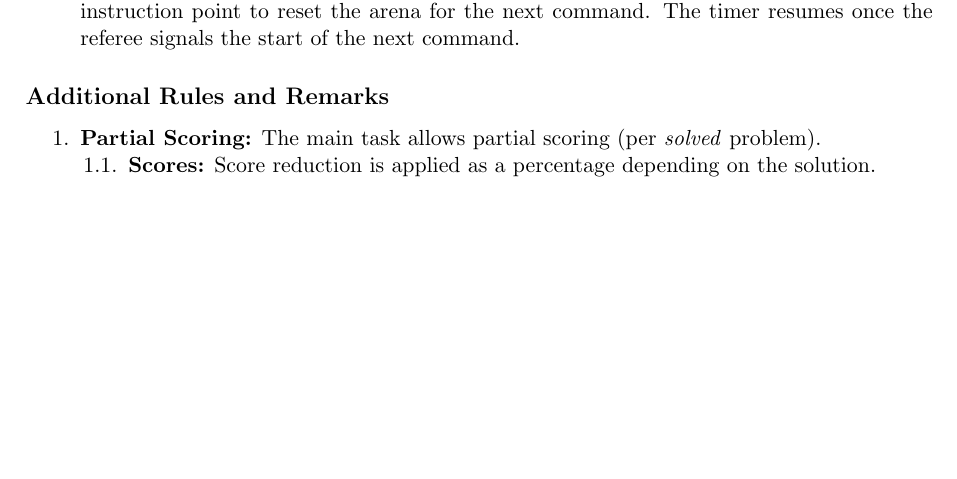
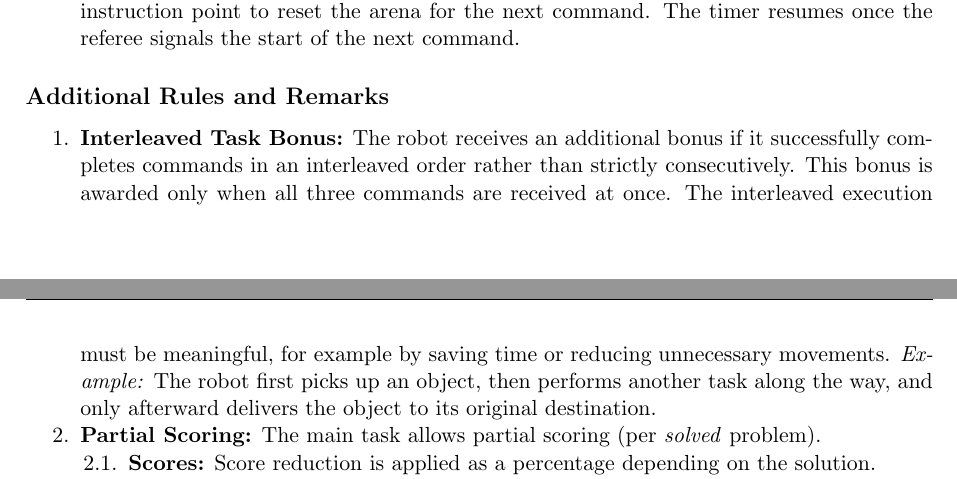
Before and after one commit to RoboCupAtHome/RuleBook, a LaTeX thesis (documents/rulebook.tex, which reads scoresheets/GPSR.tex, tasks/GPSR.tex): part of page 47 of 60 before the commit and two parts of pages 47 and 48 of 60 after it, the two joined at a grey line, cut so that both start at the same text, the shorter picture padded with empty space. Compiled offline with pdfLaTeX.

Commit message:
interleaved example

```diff
--- a/scoresheets/GPSR.tex
+++ b/scoresheets/GPSR.tex
@@ -7,4 +6,4 @@
 
-%	\scoreheading{Bonus Rewards}
-%	\scoreitem[3]{100}{Understanding a command given by a non-expert operator}
+	\scoreheading{Bonus Rewards}
+	\scoreitem{200}{Interleaved Task Bonus}
 
--- a/tasks/GPSR.tex
+++ b/tasks/GPSR.tex
@@ -43,6 +43,8 @@ The robot is asked to understand and execute commands requiring a wide range of
 % %% %%%%%%%%%%%%%%%%%%%%%%%%%%%%%%%%%%%%%%%%%%%%%%%%%%%%%%
 \subsection*{Additional Rules and Remarks}
 \begin{enumerate}[nosep]
+	\item \textbf{Interleaved Task Bonus:} The robot receives an additional bonus if it successfully completes commands in an interleaved order rather than strictly consecutively. This bonus is awarded only when all three commands are received at once. The interleaved execution must be meaningful, for example by saving time or reducing unnecessary movements.
+	\textit{Example:} The robot first picks up an object, then performs another task along the way, and only afterward delivers the object to its original destination.
 	\item \textbf{Partial Scoring:} The main task allows partial scoring (per \emph{solved} problem).
 	\begin{enumerate}[nosep]
 		\item \textbf{Scores:} Score reduction is applied as a percentage depending on the solution.
```
Also changed, not shown: scoresheets/GPSR.tex (3 more changed lines).
